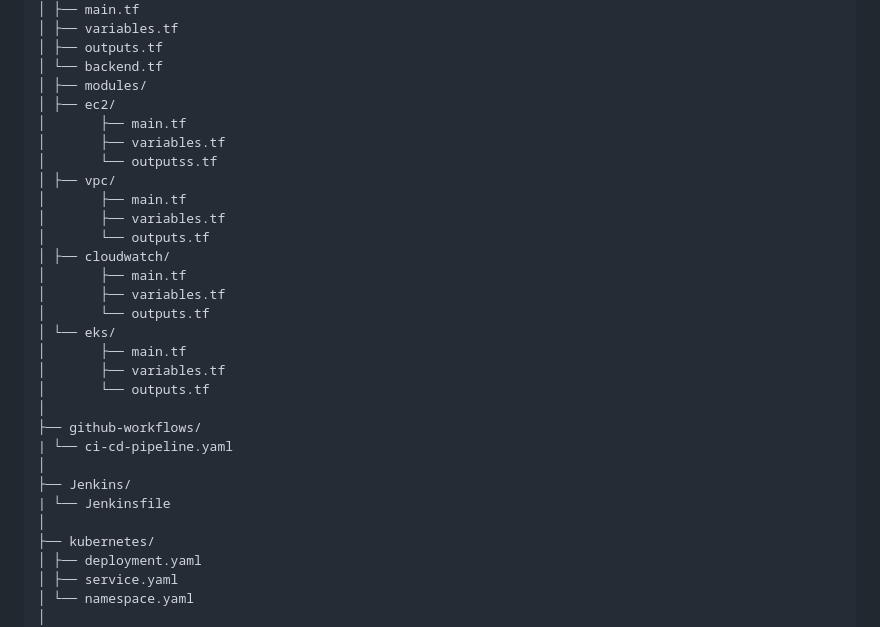
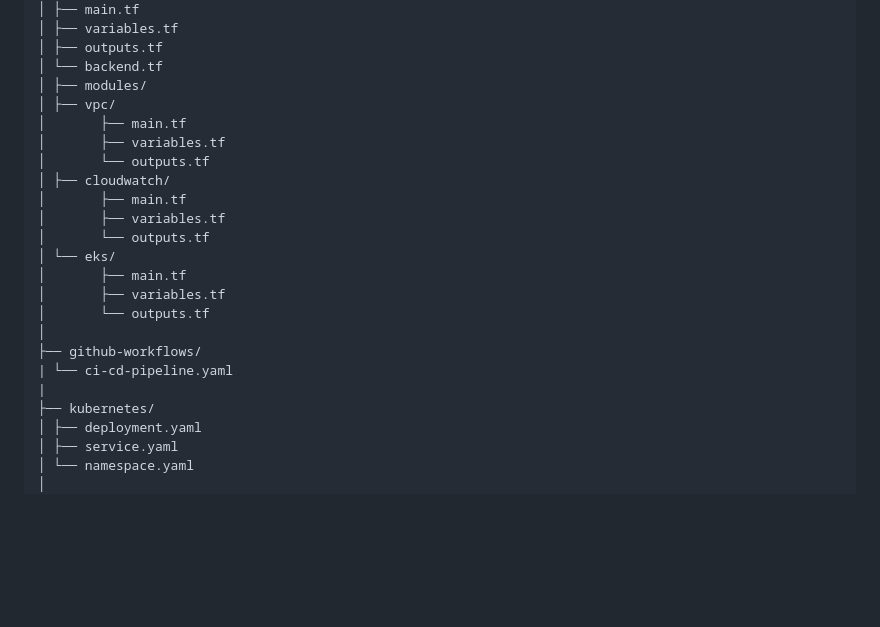
Before and after one commit to AhmedSabeh/The-Devopsers-Project, a Markdown page: README.md, the part around the change. GitHub-like rendering; blank space fills up the shorter version.

Commit message:
Update README to remove EC2 and Jenkins sections
Removed references to EC2 and Jenkins directories from the README.

```diff
--- a/README.md
+++ b/README.md
@@ -100,10 +100,6 @@ This project demonstrates a complete DevOps CI/CD pipeline built on AWS Cloud us
 │ ├── outputs.tf
 │ └── backend.tf
 │ ├── modules/
-│ ├── ec2/
-│       ├── main.tf
-│       ├── variables.tf
-│       └── outputss.tf
 │ ├── vpc/
 │       ├── main.tf
 │       ├── variables.tf
@@ -119,10 +115,7 @@ This project demonstrates a complete DevOps CI/CD pipeline built on AWS Cloud us
 │
 ├── github-workflows/
 | └── ci-cd-pipeline.yaml
-│
-├── Jenkins/
-| └── Jenkinsfile
-│
+|
 ├── kubernetes/
 │ ├── deployment.yaml
 │ ├── service.yaml
```
